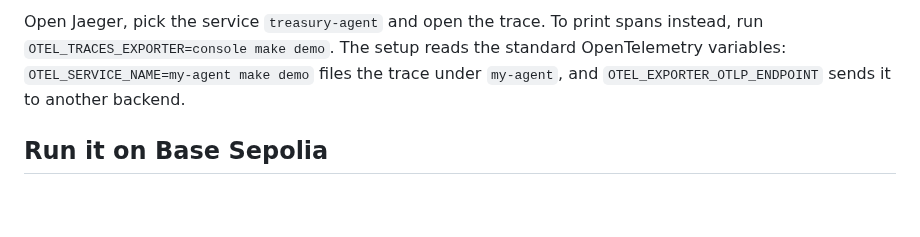
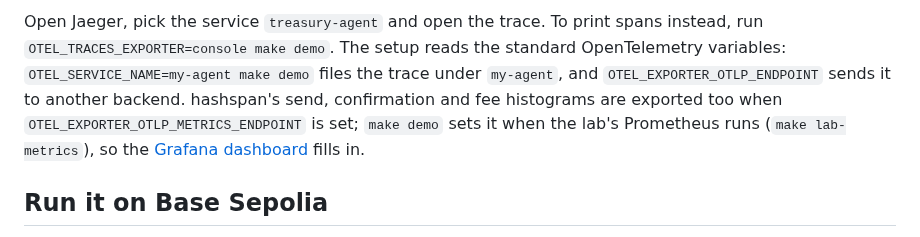
Before and after one commit to selimaytac/hashspan, a Markdown page: examples/ai-sdk-agent/README.md, the part around the change. GitHub-like rendering; blank space fills up the shorter version.

Commit message:
feat(lab): a Grafana dashboard for the fee and confirmation histograms (#256)

```diff
--- a/examples/ai-sdk-agent/README.md
+++ b/examples/ai-sdk-agent/README.md
@@ -36,7 +36,9 @@ make demo     # starts a local chain, runs the agent, stops the chain
 Open Jaeger, pick the service `treasury-agent` and open the trace. To print spans instead, run
 `OTEL_TRACES_EXPORTER=console make demo`. The setup reads the standard OpenTelemetry variables:
 `OTEL_SERVICE_NAME=my-agent make demo` files the trace under `my-agent`, and `OTEL_EXPORTER_OTLP_ENDPOINT` sends it
-to another backend.
+to another backend. hashspan's send, confirmation and fee histograms are exported too when
+`OTEL_EXPORTER_OTLP_METRICS_ENDPOINT` is set; `make demo` sets it when the lab's Prometheus runs (`make lab-metrics`),
+so the [Grafana dashboard](../../docs/backends.md#grafana-dashboard-for-the-metrics) fills in.
 
 ## Run it on Base Sepolia
 
```
Also changed, not shown: README.md (+1 -0 lines), docs/backends.md (+22 -0 lines), docs/images/grafana-dashboard.png (added), 10 other files.
